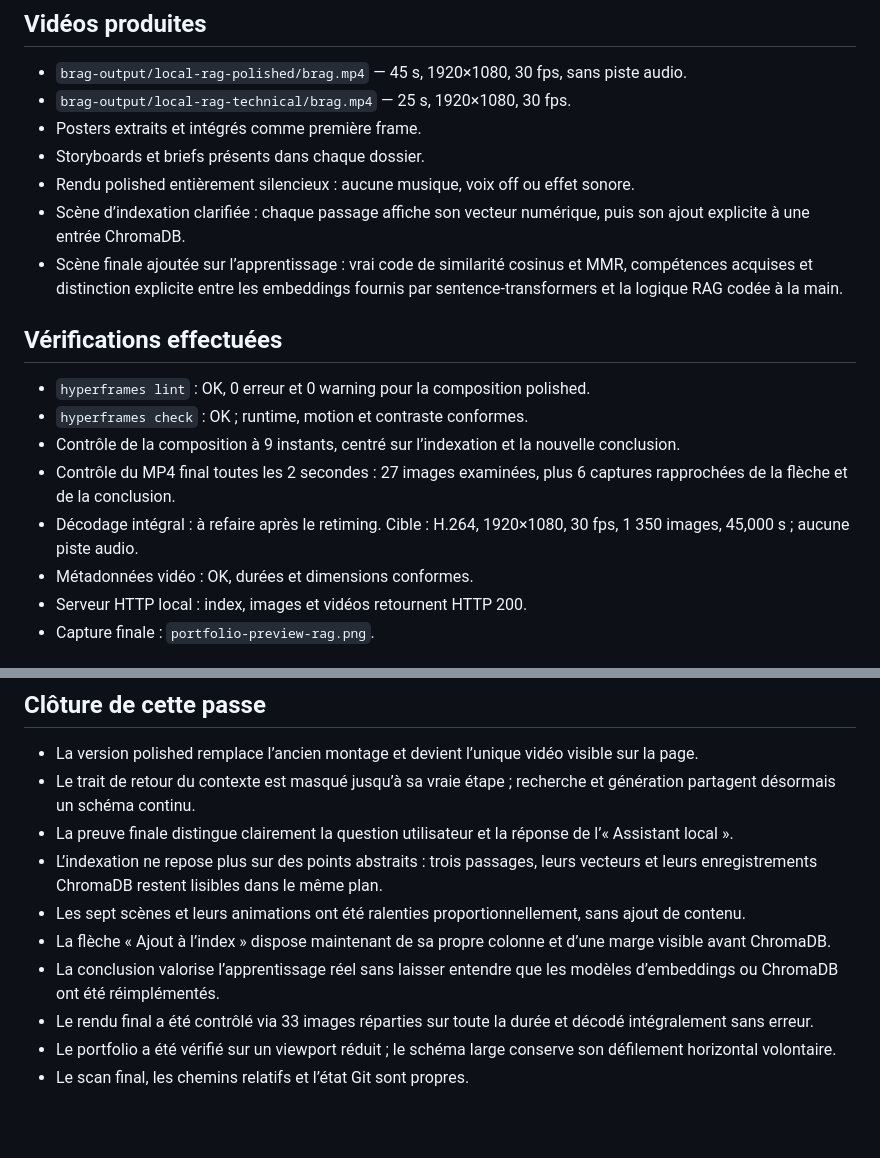
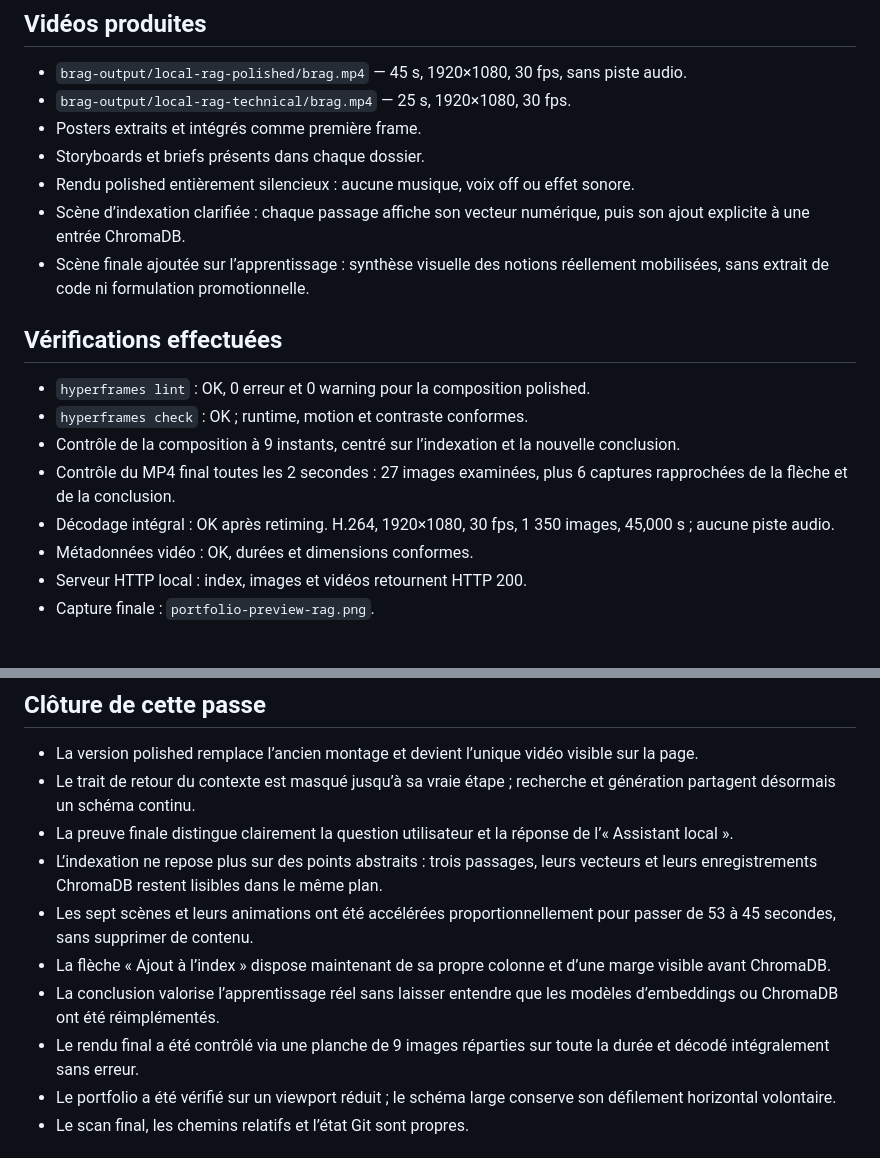
Before and after one commit to Noe-Briffa/Noe-Briffa.github.io, a Markdown page: PORTFOLIO_PROGRESS.md, 2 parts joined by grey strips. Rendered like a GitHub page; blank space fills up the shorter version.

Commit message:
docs: record final silent video validation

```diff
--- a/PORTFOLIO_PROGRESS.md
+++ b/PORTFOLIO_PROGRESS.md
@@ -18,7 +18,7 @@
 - Storyboards et briefs présents dans chaque dossier.
 - Rendu polished entièrement silencieux : aucune musique, voix off ou effet sonore.
 - Scène d’indexation clarifiée : chaque passage affiche son vecteur numérique, puis son ajout explicite à une entrée ChromaDB.
-- Scène finale ajoutée sur l’apprentissage : vrai code de similarité cosinus et MMR, compétences acquises et distinction explicite entre les embeddings fournis par sentence-transformers et la logique RAG codée à la main.
+- Scène finale ajoutée sur l’apprentissage : synthèse visuelle des notions réellement mobilisées, sans extrait de code ni formulation promotionnelle.
 
 ## Vérifications effectuées
 
@@ -26,7 +26,7 @@
 - `hyperframes check` : OK ; runtime, motion et contraste conformes.
 - Contrôle de la composition à 9 instants, centré sur l’indexation et la nouvelle conclusion.
 - Contrôle du MP4 final toutes les 2 secondes : 27 images examinées, plus 6 captures rapprochées de la flèche et de la conclusion.
-- Décodage intégral : à refaire après le retiming. Cible : H.264, 1920×1080, 30 fps, 1 350 images, 45,000 s ; aucune piste audio.
+- Décodage intégral : OK après retiming. H.264, 1920×1080, 30 fps, 1 350 images, 45,000 s ; aucune piste audio.
 - Métadonnées vidéo : OK, durées et dimensions conformes.
 - Serveur HTTP local : index, images et vidéos retournent HTTP 200.
 - Capture finale : `portfolio-preview-rag.png`.
@@ -46,10 +46,10 @@ Le dépôt n’a aucun remote et rien n’a été poussé.
 - Le trait de retour du contexte est masqué jusqu’à sa vraie étape ; recherche et génération partagent désormais un schéma continu.
 - La preuve finale distingue clairement la question utilisateur et la réponse de l’« Assistant local ».
 - L’indexation ne repose plus sur des points abstraits : trois passages, leurs vecteurs et leurs enregistrements ChromaDB restent lisibles dans le même plan.
-- Les sept scènes et leurs animations ont été ralenties proportionnellement, sans ajout de contenu.
+- Les sept scènes et leurs animations ont été accélérées proportionnellement pour passer de 53 à 45 secondes, sans supprimer de contenu.
 - La flèche « Ajout à l’index » dispose maintenant de sa propre colonne et d’une marge visible avant ChromaDB.
 - La conclusion valorise l’apprentissage réel sans laisser entendre que les modèles d’embeddings ou ChromaDB ont été réimplémentés.
-- Le rendu final a été contrôlé via 33 images réparties sur toute la durée et décodé intégralement sans erreur.
+- Le rendu final a été contrôlé via une planche de 9 images réparties sur toute la durée et décodé intégralement sans erreur.
 - Le portfolio a été vérifié sur un viewport réduit ; le schéma large conserve son défilement horizontal volontaire.
 - Le scan final, les chemins relatifs et l’état Git sont propres.
 
```
